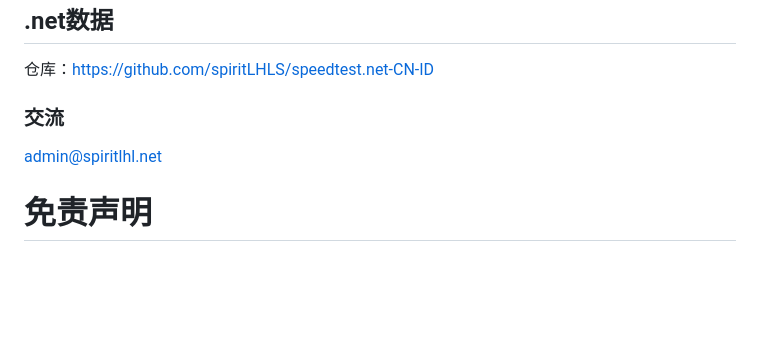
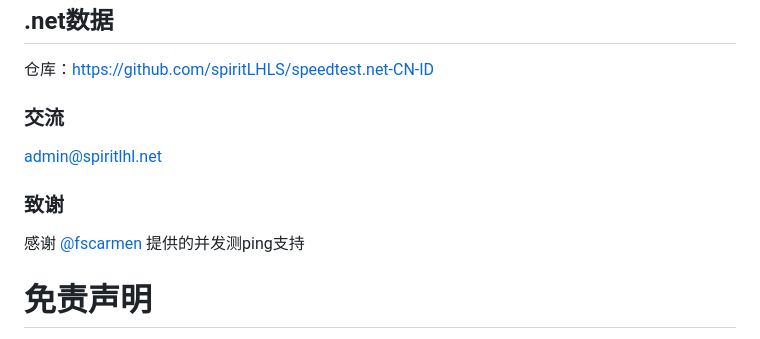
Before and after one commit to spiritLHLS/ecsspeed, a Markdown page: README.md, the part around the change. Rendered like a GitHub page; blank space fills up the shorter version.

```diff
--- a/README.md
+++ b/README.md
@@ -69,6 +69,10 @@ bash <(wget -qO- --no-check-certificate https://ghproxy.com/https://raw.githubus
 
 admin@spiritlhl.net
 
+### 致谢
+
+感谢 [@fscarmen](https://github.com/fscarmen) 提供的并发测ping支持
+
 # 免责声明
 
 * 本仓库仅供学习
```
